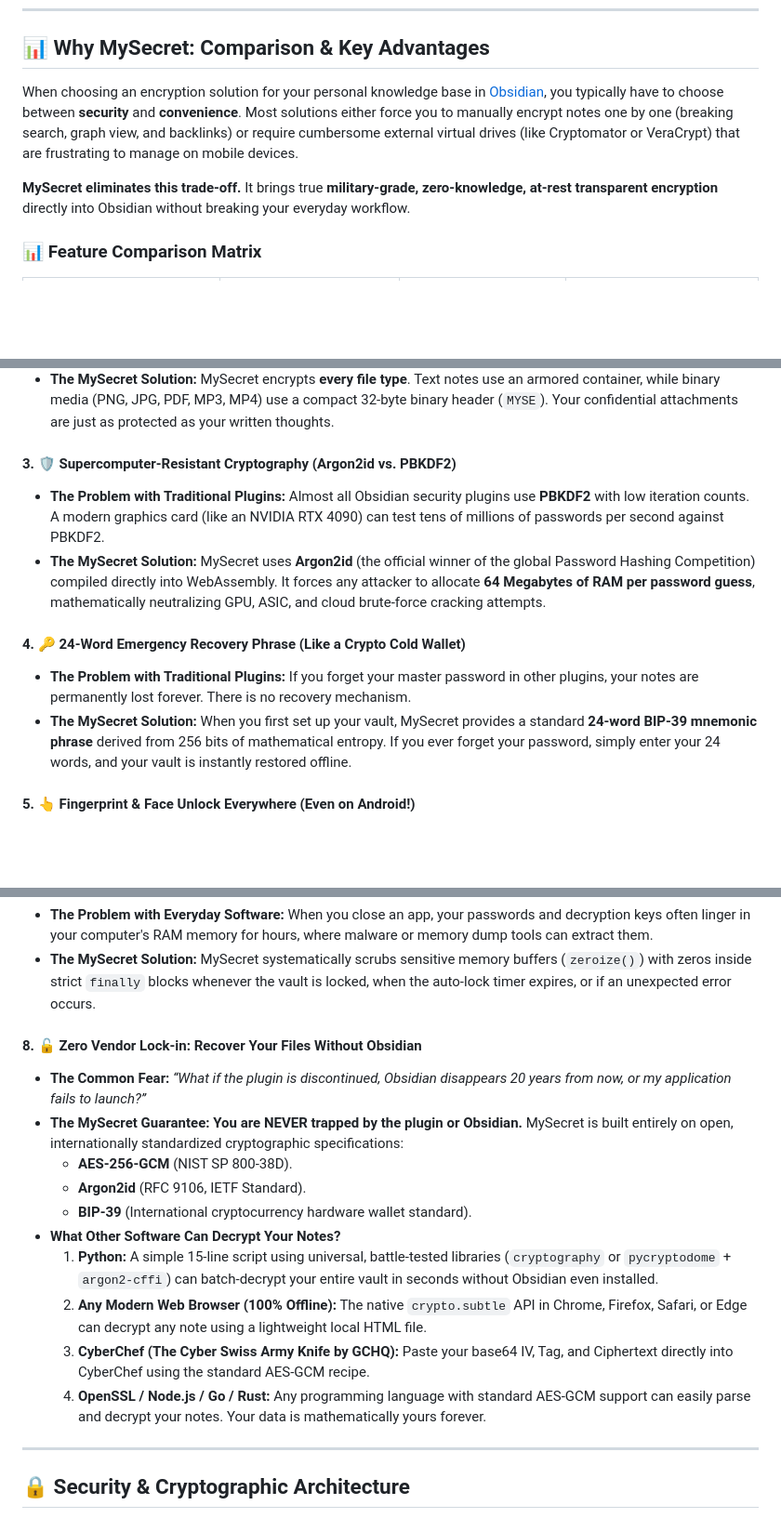
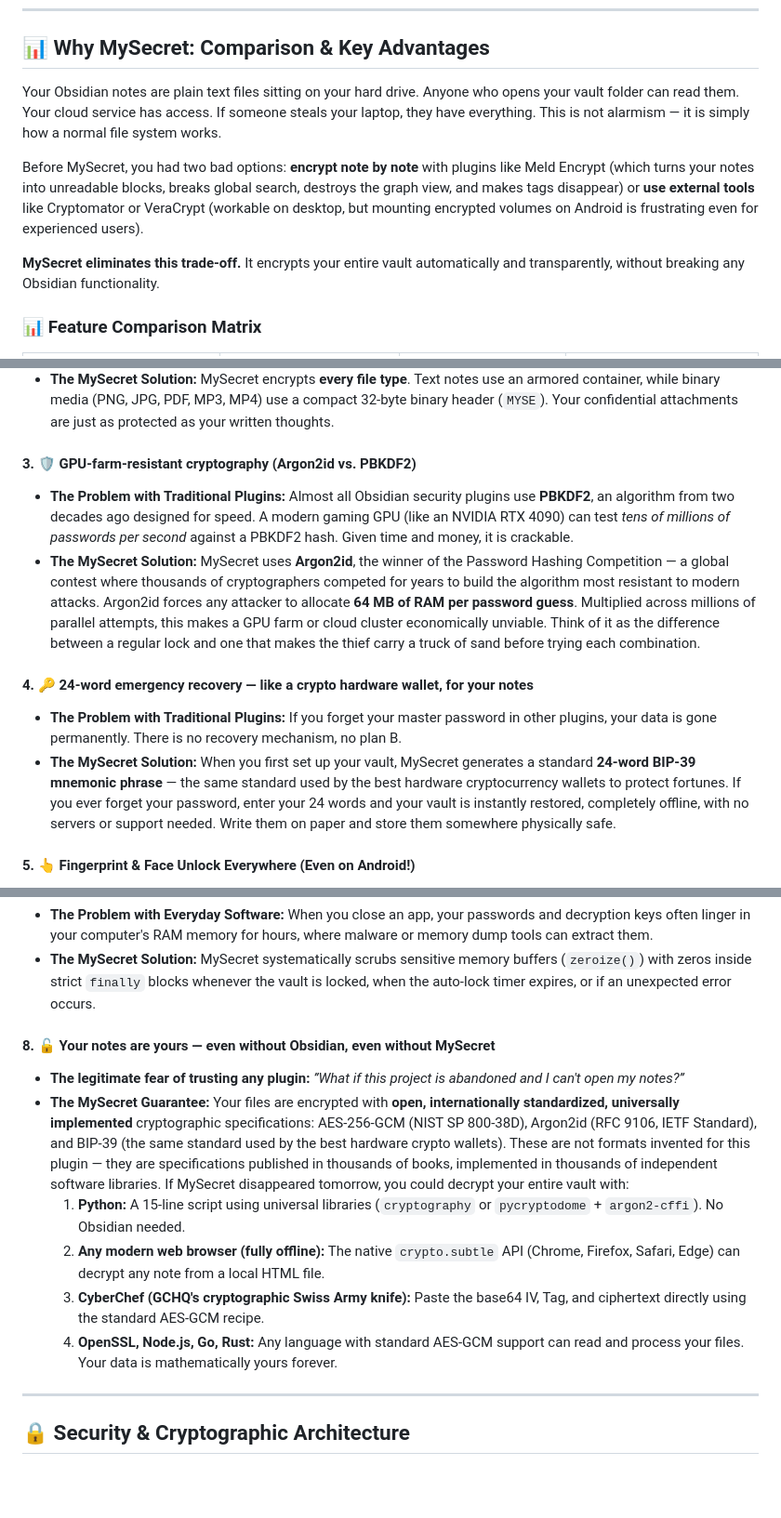
Before and after one commit to abismalmx/MySecret, a Markdown page: README.md, 3 parts joined by grey strips. Shown at 93% size. Rendered like a GitHub page; blank space fills up the shorter version.

```diff
--- a/README.md
+++ b/README.md
@@ -48,9 +52,11 @@ Explore the architectural walkthrough and interactive guides powered by Google N
 
 ## 📊 Why MySecret: Comparison & Key Advantages
 
-When choosing an encryption solution for your personal knowledge base in [Obsidian](https://obsidian.md), you typically have to choose between **security** and **convenience**. Most solutions either force you to manually encrypt notes one by one (breaking search, graph view, and backlinks) or require cumbersome external virtual drives (like Cryptomator or VeraCrypt) that are frustrating to manage on mobile devices.
+Your Obsidian notes are plain text files sitting on your hard drive. Anyone who opens your vault folder can read them. Your cloud service has access. If someone steals your laptop, they have everything. This is not alarmism — it is simply how a normal file system works.
 
-**MySecret eliminates this trade-off.** It brings true **military-grade, zero-knowledge, at-rest transparent encryption** directly into Obsidian without breaking your everyday workflow.
+Before MySecret, you had two bad options: **encrypt note by note** with plugins like Meld Encrypt (which turns your notes into unreadable blocks, breaks global search, destroys the graph view, and makes tags disappear) or **use external tools** like Cryptomator or VeraCrypt (workable on desktop, but mounting encrypted volumes on Android is frustrating even for experienced users).
+
+**MySecret eliminates this trade-off.** It encrypts your entire vault automatically and transparently, without breaking any Obsidian functionality.
 
 ### 📊 Feature Comparison Matrix
 
@@ -79,13 +85,13 @@ When choosing an encryption solution for your personal knowledge base in [Obsidi
 - **The Problem with Traditional Plugins:** Traditional encryption plugins only encrypt markdown text. If you attach an image of a medical document, a private contract PDF, or an audio recording, those files are stored in plaintext in your attachments folder.
 - **The MySecret Solution:** MySecret encrypts **every file type**. Text notes use an armored container, while binary media (PNG, JPG, PDF, MP3, MP4) use a compact 32-byte binary header (`MYSE`). Your confidential attachments are just as protected as your written thoughts.
 
-#### 3. 🛡️ Supercomputer-Resistant Cryptography (Argon2id vs. PBKDF2)
-- **The Problem with Traditional Plugins:** Almost all Obsidian security plugins use **PBKDF2** with low iteration counts. A modern graphics card (like an NVIDIA RTX 4090) can test tens of millions of passwords per second against PBKDF2.
-- **The MySecret Solution:** MySecret uses **Argon2id** (the official winner of the global Password Hashing Competition) compiled directly into WebAssembly. It forces any attacker to allocate **64 Megabytes of RAM per password guess**, mathematically neutralizing GPU, ASIC, and cloud brute-force cracking attempts.
+#### 3. 🛡️ GPU-farm-resistant cryptography (Argon2id vs. PBKDF2)
+- **The Problem with Traditional Plugins:** Almost all Obsidian security plugins use **PBKDF2**, an algorithm from two decades ago designed for speed. A modern gaming GPU (like an NVIDIA RTX 4090) can test *tens of millions of passwords per second* against a PBKDF2 hash. Given time and money, it is crackable.
+- **The MySecret Solution:** MySecret uses **Argon2id**, the winner of the Password Hashing Competition — a global contest where thousands of cryptographers competed for years to build the algorithm most resistant to modern attacks. Argon2id forces any attacker to allocate **64 MB of RAM per password guess**. Multiplied across millions of parallel attempts, this makes a GPU farm or cloud cluster economically unviable. Think of it as the difference between a regular lock and one that makes the thief carry a truck of sand before trying each combination.
 
-#### 4. 🔑 24-Word Emergency Recovery Phrase (Like a Crypto Cold Wallet)
-- **The Problem with Traditional Plugins:** If you forget your master password in other plugins, your notes are permanently lost forever. There is no recovery mechanism.
-- **The MySecret Solution:** When you first set up your vault, MySecret provides a standard **24-word BIP-39 mnemonic phrase** derived from 256 bits of mathematical entropy. If you ever forget your password, simply enter your 24 words, and your vault is instantly restored offline.
+#### 4. 🔑 24-word emergency recovery — like a crypto hardware wallet, for your notes
+- **The Problem with Traditional Plugins:** If you forget your master password in other plugins, your data is gone permanently. There is no recovery mechanism, no plan B.
+- **The MySecret Solution:** When you first set up your vault, MySecret generates a standard **24-word BIP-39 mnemonic phrase** — the same standard used by the best hardware cryptocurrency wallets to protect fortunes. If you ever forget your password, enter your 24 words and your vault is instantly restored, completely offline, with no servers or support needed. Write them on paper and store them somewhere physically safe.
 
 #### 5. 👆 Fingerprint & Face Unlock Everywhere (Even on Android!)
 - **The Problem with Mobile Security:** Obsidian Mobile on Android runs inside a restricted WebView where Google blocks native fingerprint APIs. Because of this hurdle, **no other plugin has been able to offer biometric unlock on Android**.
@@ -102,17 +108,13 @@ When choosing an encryption solution for your personal knowledge base in [Obsidi
 - **The Problem with Everyday Software:** When you close an app, your passwords and decryption keys often linger in your computer's RAM memory for hours, where malware or memory dump tools can extract them.
 - **The MySecret Solution:** MySecret systematically scrubs sensitive memory buffers (`zeroize()`) with zeros inside strict `finally` blocks whenever the vault is locked, when the auto-lock timer expires, or if an unexpected error occurs.
 
-#### 8. 🔓 Zero Vendor Lock-in: Recover Your Files Without Obsidian
-- **The Common Fear:** *“What if the plugin is discontinued, Obsidian disappears 20 years from now, or my application fails to launch?”*
-- **The MySecret Guarantee:** **You are NEVER trapped by the plugin or Obsidian.** MySecret is built entirely on open, internationally standardized cryptographic specifications:
-  - **AES-256-GCM** (NIST SP 800-38D).
-  - **Argon2id** (RFC 9106, IETF Standard).
-  - **BIP-39** (International cryptocurrency hardware wallet standard).
-- **What Other Software Can Decrypt Your Notes?**
-  1. **Python:** A simple 15-line script using universal, battle-tested libraries (`cryptography` or `pycryptodome` + `argon2-cffi`) can batch-decrypt your entire vault in seconds without Obsidian even installed.
-  2. **Any Modern Web Browser (100% Offline):** The native `crypto.subtle` API in Chrome, Firefox, Safari, or Edge can decrypt any note using a lightweight local HTML file.
-  3. **CyberChef (The Cyber Swiss Army Knife by GCHQ):** Paste your base64 IV, Tag, and Ciphertext directly into CyberChef using the standard AES-GCM recipe.
-  4. **OpenSSL / Node.js / Go / Rust:** Any programming language with standard AES-GCM support can easily parse and decrypt your notes. Your data is mathematically yours forever.
+#### 8. 🔓 Your notes are yours — even without Obsidian, even without MySecret
+- **The legitimate fear of trusting any plugin:** *”What if this project is abandoned and I can't open my notes?”*
+- **The MySecret Guarantee:** Your files are encrypted with **open, internationally standardized, universally implemented** cryptographic specifications: AES-256-GCM (NIST SP 800-38D), Argon2id (RFC 9106, IETF Standard), and BIP-39 (the same standard used by the best hardware crypto wallets). These are not formats invented for this plugin — they are specifications published in thousands of books, implemented in thousands of independent software libraries. If MySecret disappeared tomorrow, you could decrypt your entire vault with:
+  1. **Python:** A 15-line script using universal libraries (`cryptography` or `pycryptodome` + `argon2-cffi`). No Obsidian needed.
+  2. **Any modern web browser (fully offline):** The native `crypto.subtle` API (Chrome, Firefox, Safari, Edge) can decrypt any note from a local HTML file.
+  3. **CyberChef (GCHQ's cryptographic Swiss Army knife):** Paste the base64 IV, Tag, and ciphertext directly using the standard AES-GCM recipe.
+  4. **OpenSSL, Node.js, Go, Rust:** Any language with standard AES-GCM support can read and process your files. Your data is mathematically yours forever.
 
 ---
 
```
Also changed, not shown: other parts of README.md (+12 -5 lines), README.es.md (+29 -24 lines), USER_GUIDE.es.md (+18 -10 lines).
